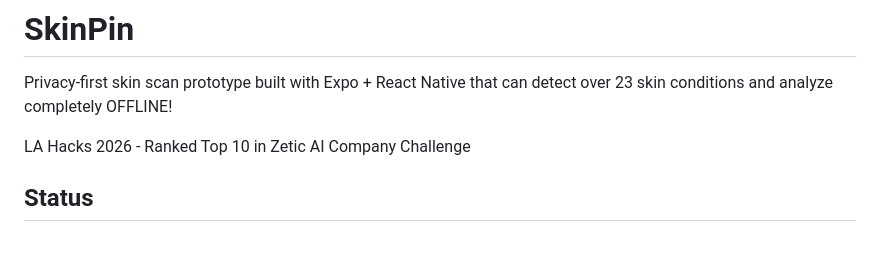
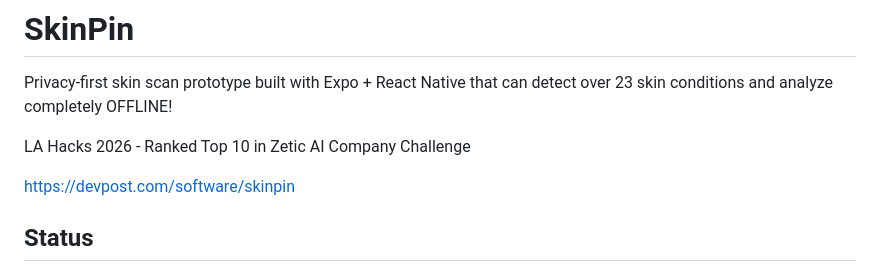
Before and after one commit to samarthhegde/SkinPin, a Markdown page: README.md, the part around the change. Drawn GitHub-style; blank space fills up the shorter version.

```diff
--- a/README.md
+++ b/README.md
@@ -3,6 +3,8 @@
 Privacy-first skin scan prototype built with Expo + React Native that can detect over 23 skin conditions and analyze completely OFFLINE!
 
 LA Hacks 2026 - Ranked Top 10 in Zetic AI Company Challenge
+
+https://devpost.com/software/skinpin
 
 ## Status
 
```
